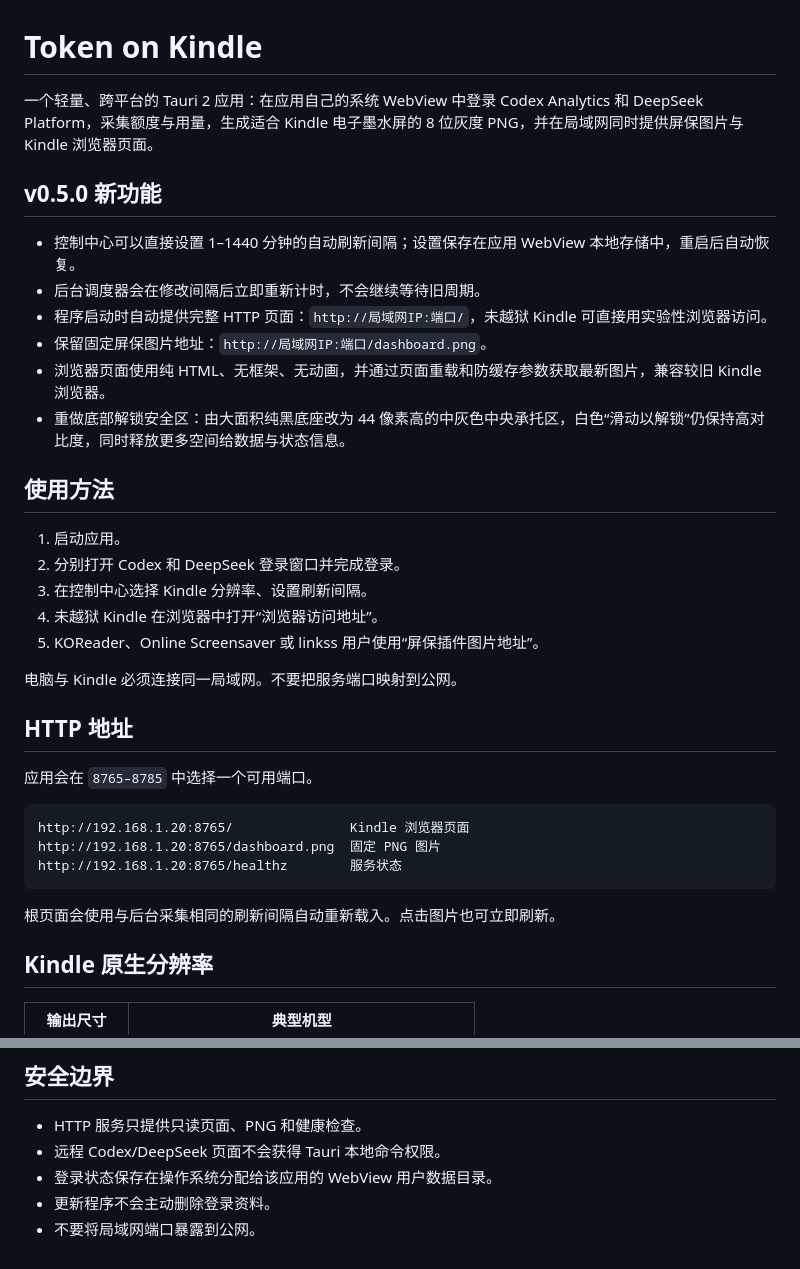
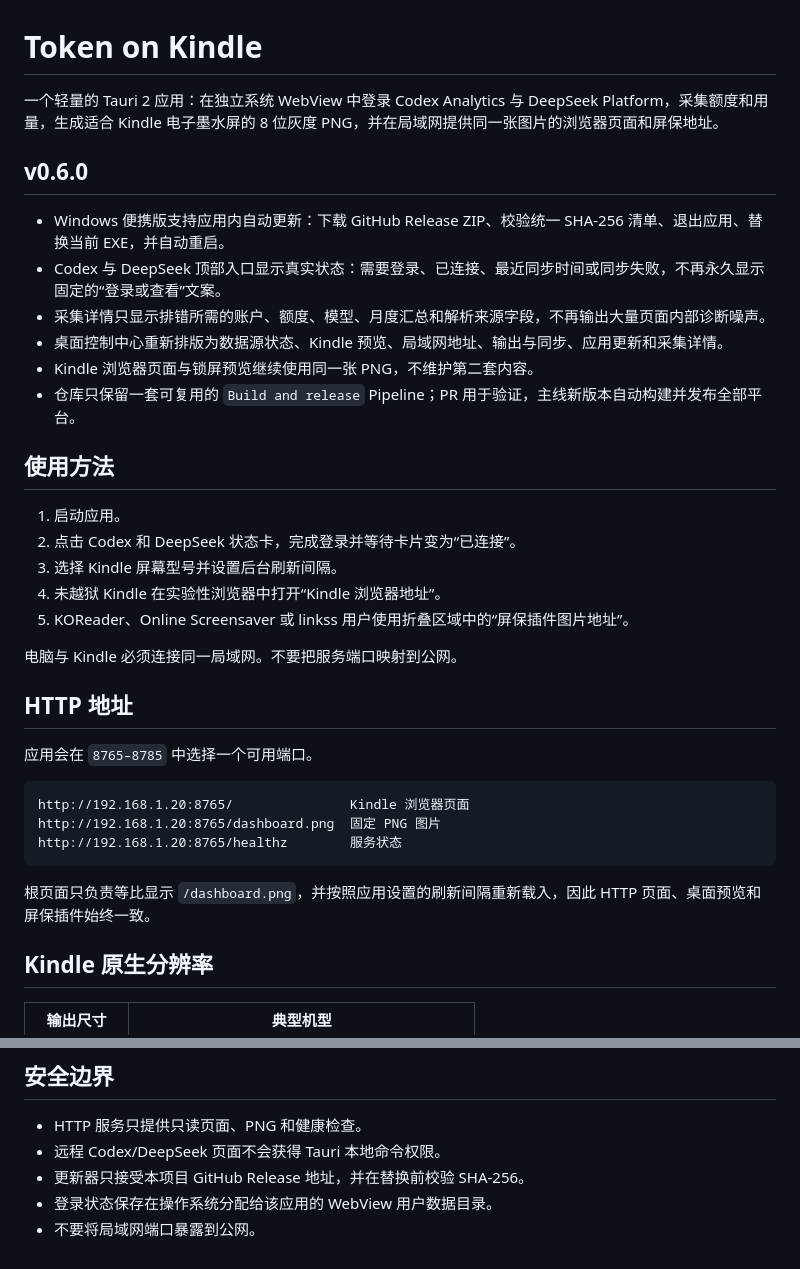
Before and after one commit to jnjnnjzch/Token-on-Kindle, a Markdown page: README.md, 2 parts joined by grey strips. GitHub-like rendering.

Commit message:
Document v0.6.0 updater and refreshed interface

````diff
--- a/README.md
+++ b/README.md
@@ -1,23 +1,23 @@
 # Token on Kindle
 
-一个轻量、跨平台的 Tauri 2 应用：在应用自己的系统 WebView 中登录 Codex Analytics 和 DeepSeek Platform，采集额度与用量，生成适合 Kindle 电子墨水屏的 8 位灰度 PNG，并在局域网同时提供屏保图片与 Kindle 浏览器页面。
+一个轻量的 Tauri 2 应用：在独立系统 WebView 中登录 Codex Analytics 与 DeepSeek Platform，采集额度和用量，生成适合 Kindle 电子墨水屏的 8 位灰度 PNG，并在局域网提供同一张图片的浏览器页面和屏保地址。
 
-## v0.5.0 新功能
+## v0.6.0
 
-- 控制中心可以直接设置 1–1440 分钟的自动刷新间隔；设置保存在应用 WebView 本地存储中，重启后自动恢复。
-- 后台调度器会在修改间隔后立即重新计时，不会继续等待旧周期。
-- 程序启动时自动提供完整 HTTP 页面：`http://局域网IP:端口/`，未越狱 Kindle 可直接用实验性浏览器访问。
-- 保留固定屏保图片地址：`http://局域网IP:端口/dashboard.png`。
-- 浏览器页面使用纯 HTML、无框架、无动画，并通过页面重载和防缓存参数获取最新图片，兼容较旧 Kindle 浏览器。
-- 重做底部解锁安全区：由大面积纯黑底座改为 44 像素高的中灰色中央承托区，白色“滑动以解锁”仍保持高对比度，同时释放更多空间给数据与状态信息。
+- Windows 便携版支持应用内自动更新：下载 GitHub Release ZIP、校验统一 SHA-256 清单、退出应用、替换当前 EXE，并自动重启。
+- Codex 与 DeepSeek 顶部入口显示真实状态：需要登录、已连接、最近同步时间或同步失败，不再永久显示固定的“登录或查看”文案。
+- 采集详情只显示排错所需的账户、额度、模型、月度汇总和解析来源字段，不再输出大量页面内部诊断噪声。
+- 桌面控制中心重新排版为数据源状态、Kindle 预览、局域网地址、输出与同步、应用更新和采集详情。
+- Kindle 浏览器页面与锁屏预览继续使用同一张 PNG，不维护第二套内容。
+- 仓库只保留一套可复用的 `Build and release` Pipeline；PR 用于验证，主线新版本自动构建并发布全部平台。
 
 ## 使用方法
 
 1. 启动应用。
-2. 分别打开 Codex 和 DeepSeek 登录窗口并完成登录。
-3. 在控制中心选择 Kindle 分辨率、设置刷新间隔。
-4. 未越狱 Kindle 在浏览器中打开“浏览器访问地址”。
-5. KOReader、Online Screensaver 或 linkss 用户使用“屏保插件图片地址”。
+2. 点击 Codex 和 DeepSeek 状态卡，完成登录并等待卡片变为“已连接”。
+3. 选择 Kindle 屏幕型号并设置后台刷新间隔。
+4. 未越狱 Kindle 在实验性浏览器中打开“Kindle 浏览器地址”。
+5. KOReader、Online Screensaver 或 linkss 用户使用折叠区域中的“屏保插件图片地址”。
 
 电脑与 Kindle 必须连接同一局域网。不要把服务端口映射到公网。
 
@@ -31,7 +31,7 @@ http://192.168.1.20:8765/dashboard.png  固定 PNG 图片
 http://192.168.1.20:8765/healthz        服务状态
 ```
 
-根页面会使用与后台采集相同的刷新间隔自动重新载入。点击图片也可立即刷新。
+根页面只负责等比显示 `/dashboard.png`，并按照应用设置的刷新间隔重新载入，因此 HTTP 页面、桌面预览和屏保插件始终一致。
 
 ## Kindle 原生分辨率
 
@@ -86,6 +97,6 @@ src-tauri/target/release/token-on-kindle.exe
 
 - HTTP 服务只提供只读页面、PNG 和健康检查。
 - 远程 Codex/DeepSeek 页面不会获得 Tauri 本地命令权限。
+- 更新器只接受本项目 GitHub Release 地址，并在替换前校验 SHA-256。
 - 登录状态保存在操作系统分配给该应用的 WebView 用户数据目录。
-- 更新程序不会主动删除登录资料。
 - 不要将局域网端口暴露到公网。
````
Also changed, not shown: other parts of README.md (+16 -5 lines).
